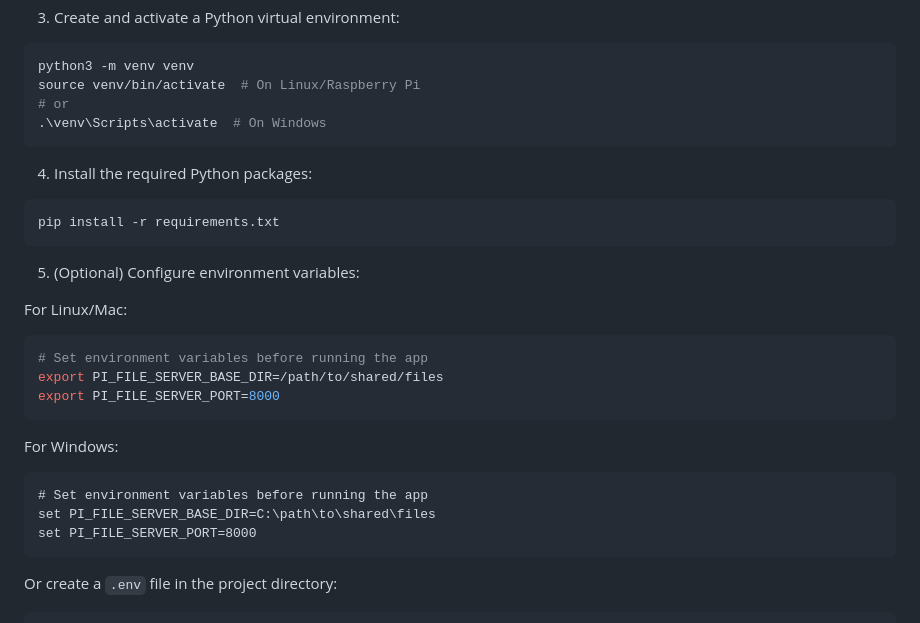
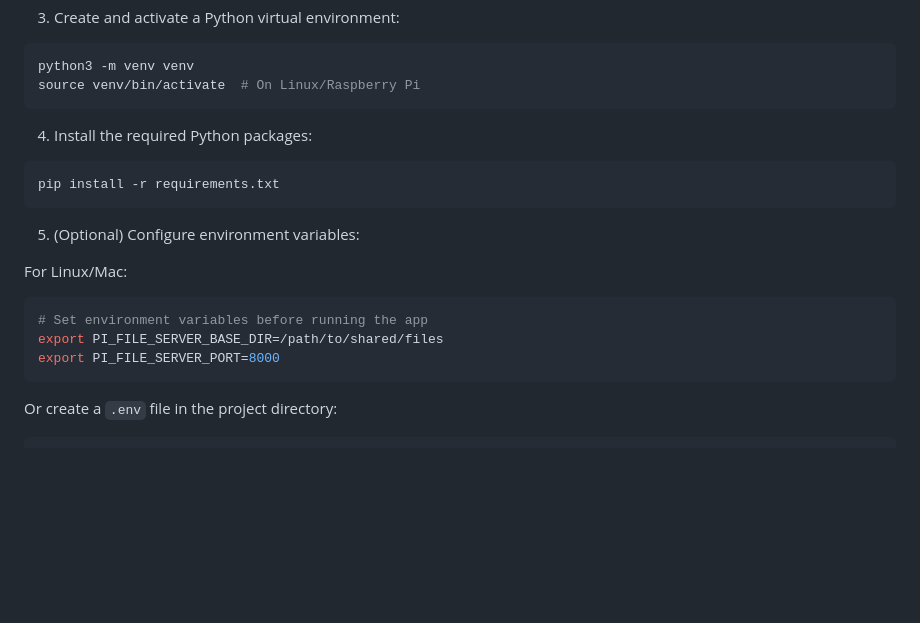
Before and after one commit to PeakeElectronicInnovation/PiWebFileServer, a Markdown page: README.md, the part around the change. Drawn GitHub-style; blank space fills up the shorter version.

Commit message:
Removed incorrect OS references

````diff
--- a/README.md
+++ b/README.md
@@ -39,8 +39,6 @@ cd PiWebFileServer
 ```bash
 python3 -m venv venv
 source venv/bin/activate  # On Linux/Raspberry Pi
-# or
-.\venv\Scripts\activate  # On Windows
 ```
 
 4. Install the required Python packages:
@@ -55,13 +53,6 @@ For Linux/Mac:
 # Set environment variables before running the app
 export PI_FILE_SERVER_BASE_DIR=/path/to/shared/files
 export PI_FILE_SERVER_PORT=8000
-```
-
-For Windows:
-```cmd
-# Set environment variables before running the app
-set PI_FILE_SERVER_BASE_DIR=C:\path\to\shared\files
-set PI_FILE_SERVER_PORT=8000
 ```
 
 Or create a `.env` file in the project directory:
````
